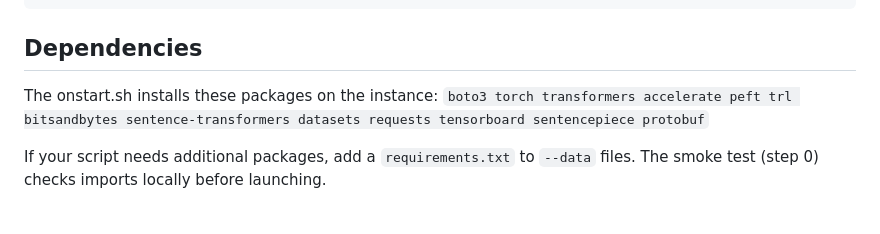
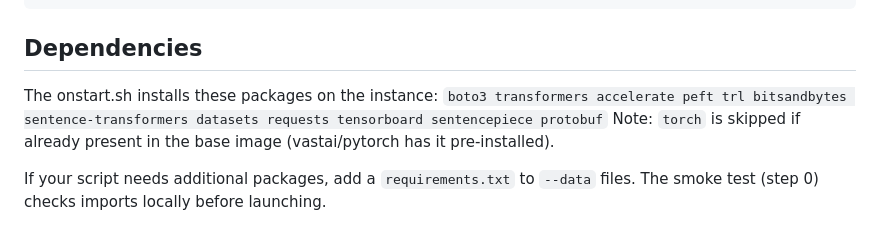
Before and after one commit to ApartsinProjects/claude-skills, a Markdown page: gpu2vast/CLAUDE.md, the part around the change. Drawn GitHub-style.

Commit message:
gpu2vast: update CLAUDE.md with torch skip note
Co-Authored-By: Claude Opus 4.6 (1M context) <noreply@anthropic.com>

```diff
--- a/gpu2vast/CLAUDE.md
+++ b/gpu2vast/CLAUDE.md
@@ -60,7 +60,8 @@ writer.close()
 ## Dependencies
 
 The onstart.sh installs these packages on the instance:
-`boto3 torch transformers accelerate peft trl bitsandbytes sentence-transformers datasets requests tensorboard sentencepiece protobuf`
+`boto3 transformers accelerate peft trl bitsandbytes sentence-transformers datasets requests tensorboard sentencepiece protobuf`
+Note: `torch` is skipped if already present in the base image (vastai/pytorch has it pre-installed).
 
 If your script needs additional packages, add a `requirements.txt` to `--data` files.
 The smoke test (step 0) checks imports locally before launching.
```
